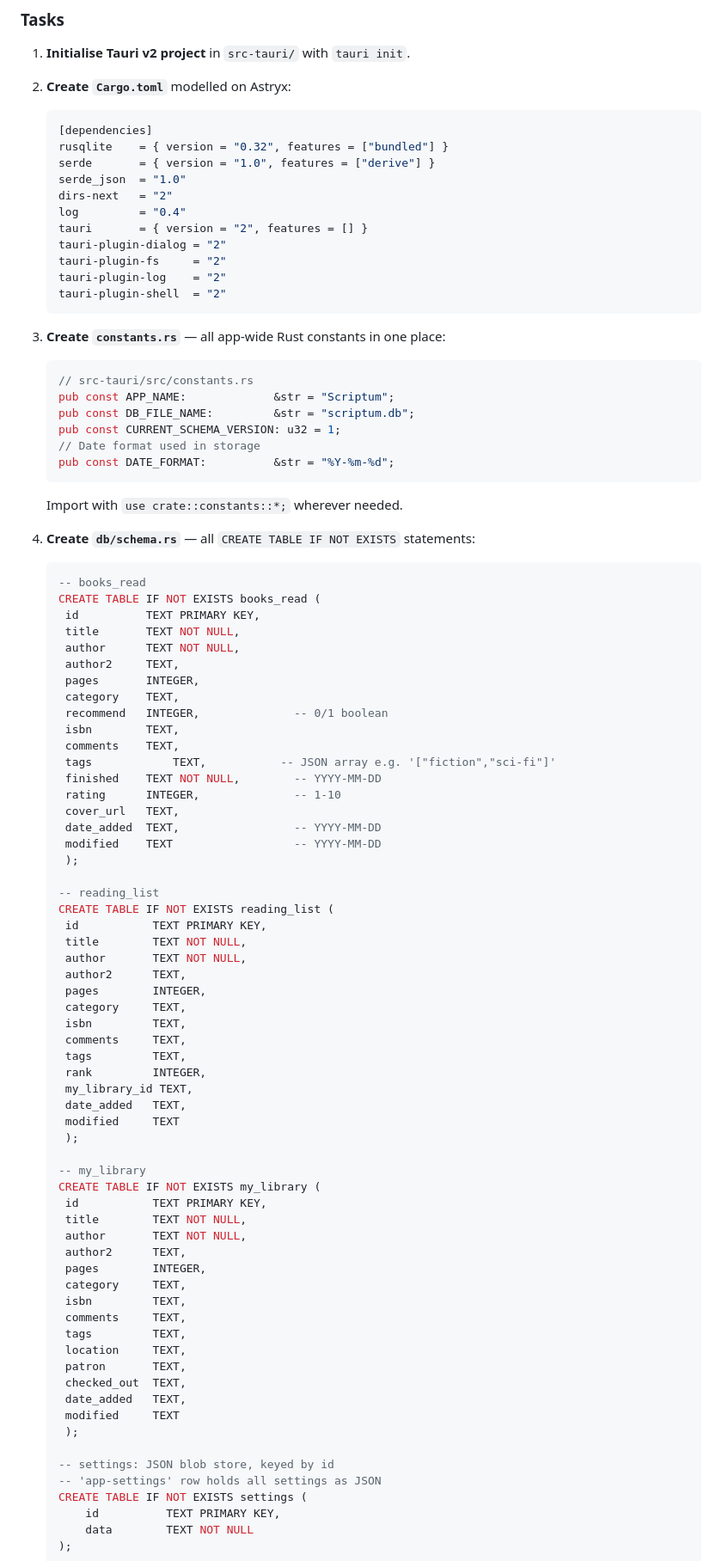
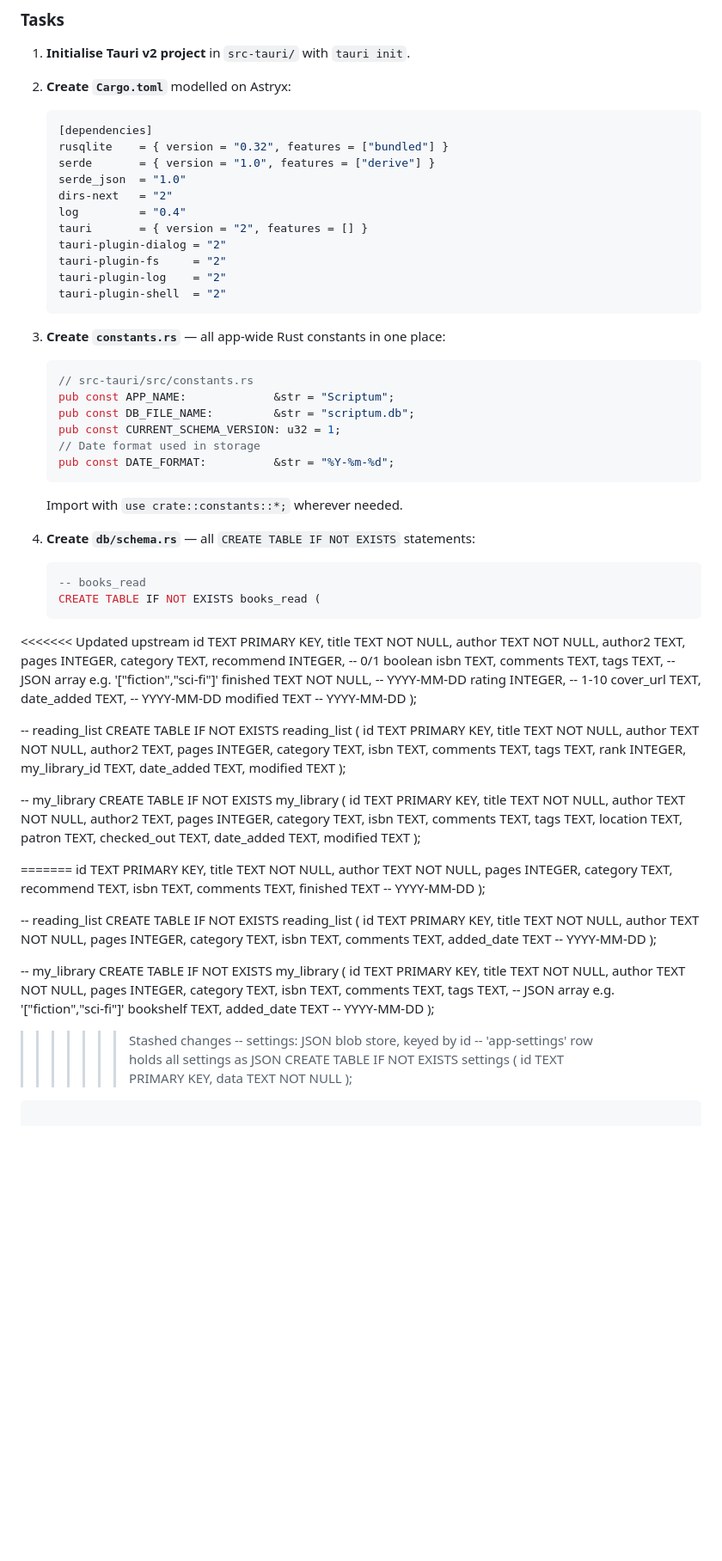
Before and after one commit to sparsileg/scriptum, a Markdown page: docs/tauri-migration-plan.md, the part around one of its changes. Shown at 86% size. Rendered like a GitHub page; blank space fills up the shorter version.

````diff
--- a/docs/tauri-migration-plan.md
+++ b/docs/tauri-migration-plan.md
@@ -259,6 +275,7 @@ Three collections, each becoming an IndexedDB object store and later a SQLite ta
 1. **Initialise Tauri v2 project** in `src-tauri/` with `tauri init`.
 
 2. **Create `Cargo.toml`** modelled on Astryx:
+
    ```toml
    [dependencies]
    rusqlite    = { version = "0.32", features = ["bundled"] }
@@ -274,6 +291,7 @@ Three collections, each becoming an IndexedDB object store and later a SQLite ta
    ```
 
 3. **Create `constants.rs`** — all app-wide Rust constants in one place:
+
    ```rust
    // src-tauri/src/constants.rs
    pub const APP_NAME:             &str = "Scriptum";
@@ -282,6 +300,7 @@ Three collections, each becoming an IndexedDB object store and later a SQLite ta
    // Date format used in storage
    pub const DATE_FORMAT:          &str = "%Y-%m-%d";
    ```
+
    Import with `use crate::constants::*;` wherever needed.
 
 4. **Create `db/schema.rs`** — all `CREATE TABLE IF NOT EXISTS` statements:
@@ -289,6 +308,7 @@ Three collections, each becoming an IndexedDB object store and later a SQLite ta
    ```sql
    -- books_read
    CREATE TABLE IF NOT EXISTS books_read (
+<<<<<<< Updated upstream
     id          TEXT PRIMARY KEY,
     title       TEXT NOT NULL,
     author      TEXT NOT NULL,
@@ -341,6 +361,45 @@ Three collections, each becoming an IndexedDB object store and later a SQLite ta
     modified     TEXT
     );
 
+=======
+       id          TEXT PRIMARY KEY,
+       title       TEXT NOT NULL,
+       author      TEXT NOT NULL,
+       pages       INTEGER,
+       category    TEXT,
+       recommend   TEXT,
+       isbn        TEXT,
+       comments    TEXT,
+       finished    TEXT        -- YYYY-MM-DD
+   );
+
+   -- reading_list
+   CREATE TABLE IF NOT EXISTS reading_list (
+       id          TEXT PRIMARY KEY,
+       title       TEXT NOT NULL,
+       author      TEXT NOT NULL,
+       pages       INTEGER,
+       category    TEXT,
+       isbn        TEXT,
+       comments    TEXT,
+       added_date  TEXT        -- YYYY-MM-DD
+   );
+
+   -- my_library
+   CREATE TABLE IF NOT EXISTS my_library (
+       id          TEXT PRIMARY KEY,
+       title       TEXT NOT NULL,
+       author      TEXT NOT NULL,
+       pages       INTEGER,
+       category    TEXT,
+       isbn        TEXT,
+       comments    TEXT,
+       tags        TEXT,       -- JSON array e.g. '["fiction","sci-fi"]'
+       bookshelf   TEXT,
+       added_date  TEXT        -- YYYY-MM-DD
+   );
+
+>>>>>>> Stashed changes
    -- settings: JSON blob store, keyed by id
    -- 'app-settings' row holds all settings as JSON
    CREATE TABLE IF NOT EXISTS settings (
````
Also changed, not shown: other parts of docs/tauri-migration-plan.md (+57 -22 lines).
